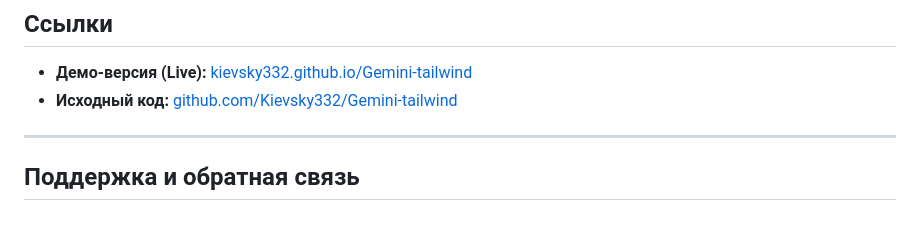
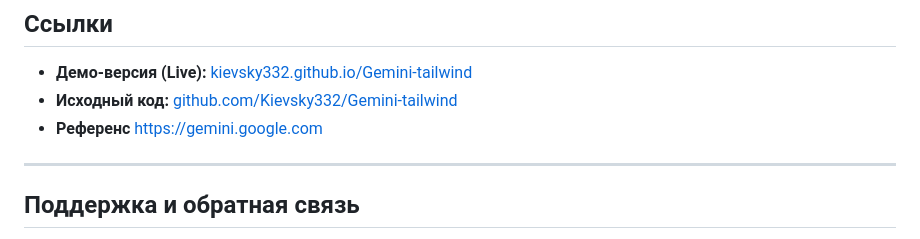
Before and after one commit to Kievsky332/Gemini-tailwind, a Markdown page: README.md, the part around the change. GitHub-like rendering.

```diff
--- a/README.md
+++ b/README.md
@@ -48,7 +48,7 @@ Gemini-tailwind/
 
 - **Демо-версия (Live):** [kievsky332.github.io/Gemini-tailwind](https://kievsky332.github.io/Gemini-tailwind/)
 - **Исходный код:** [github.com/Kievsky332/Gemini-tailwind](https://github.com/Kievsky332/Gemini-tailwind)
-
+- **Референс** [https://gemini.google.com](https:/gemini.google.com)
 ---
 
 ## Поддержка и обратная связь
```
